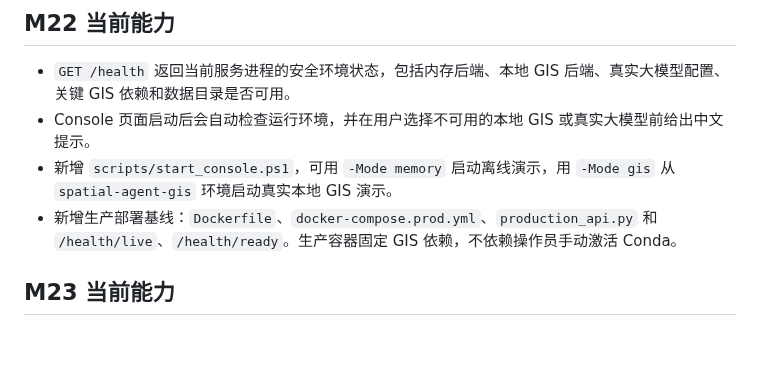
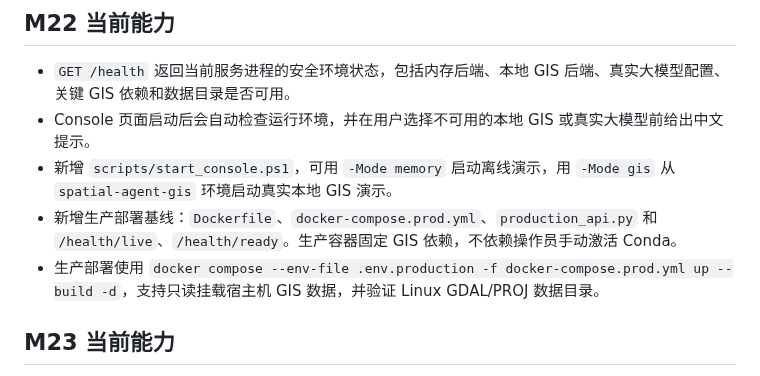
Before and after one commit to Serate/spatial-agent, a Markdown page: README.md, the part around the change. GitHub-like rendering; blank space fills up the shorter version.

Commit message:
docs: finalize production demo validation

```diff
--- a/README.md
+++ b/README.md
@@ -131,6 +131,7 @@
 - Console 页面启动后会自动检查运行环境，并在用户选择不可用的本地 GIS 或真实大模型前给出中文提示。
 - 新增 `scripts/start_console.ps1`，可用 `-Mode memory` 启动离线演示，用 `-Mode gis` 从 `spatial-agent-gis` 环境启动真实本地 GIS 演示。
 - 新增生产部署基线：`Dockerfile`、`docker-compose.prod.yml`、`production_api.py` 和 `/health/live`、`/health/ready`。生产容器固定 GIS 依赖，不依赖操作员手动激活 Conda。
+- 生产部署使用 `docker compose --env-file .env.production -f docker-compose.prod.yml up --build -d`，支持只读挂载宿主机 GIS 数据，并验证 Linux GDAL/PROJ 数据目录。
 
 ## M23 当前能力
 
```
Also changed, not shown: docs/api.md (+1 -1 lines), docs/task-resume.md (+13 -4 lines).
